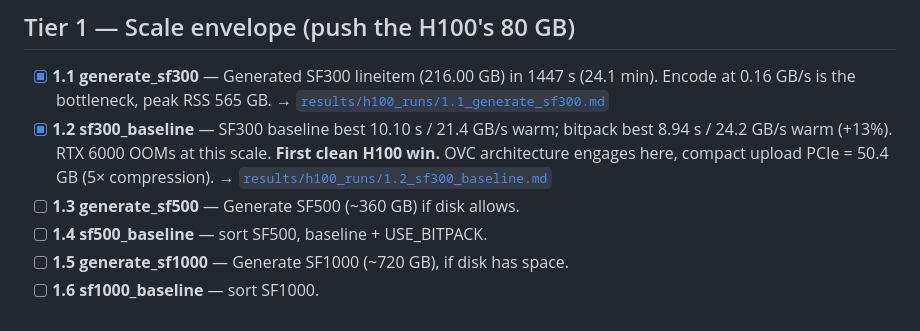
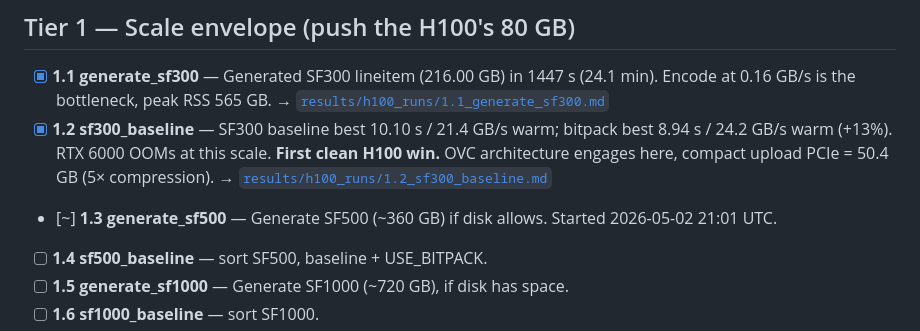
Before and after one commit to cmbenello/gpu-research, a Markdown page: h100/research_queue.md, the part around the change. Rendered like a GitHub page.

Commit message:
h100/1.3: claim generate_sf500 [~]

```diff
--- a/h100/research_queue.md
+++ b/h100/research_queue.md
@@ -22,7 +22,7 @@ The loop is allowed to **add new experiments** at the bottom when findings warra
 
 - [x] **1.1 generate_sf300** — Generated SF300 lineitem (216.00 GB) in 1447 s (24.1 min). Encode at 0.16 GB/s is the bottleneck, peak RSS 565 GB. → [`results/h100_runs/1.1_generate_sf300.md`](../results/h100_runs/1.1_generate_sf300.md)
 - [x] **1.2 sf300_baseline** — SF300 baseline best 10.10 s / 21.4 GB/s warm; bitpack best 8.94 s / 24.2 GB/s warm (+13%). RTX 6000 OOMs at this scale. **First clean H100 win.** OVC architecture engages here, compact upload PCIe = 50.4 GB (5× compression). → [`results/h100_runs/1.2_sf300_baseline.md`](../results/h100_runs/1.2_sf300_baseline.md)
-- [ ] **1.3 generate_sf500** — Generate SF500 (~360 GB) if disk allows.
+- [~] **1.3 generate_sf500** — Generate SF500 (~360 GB) if disk allows. Started 2026-05-02 21:01 UTC.
 - [ ] **1.4 sf500_baseline** — sort SF500, baseline + USE_BITPACK.
 - [ ] **1.5 generate_sf1000** — Generate SF1000 (~720 GB), if disk has space.
 - [ ] **1.6 sf1000_baseline** — sort SF1000.
```
